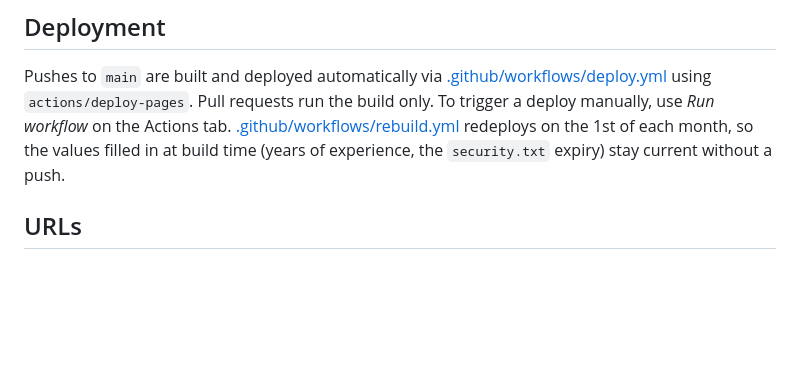
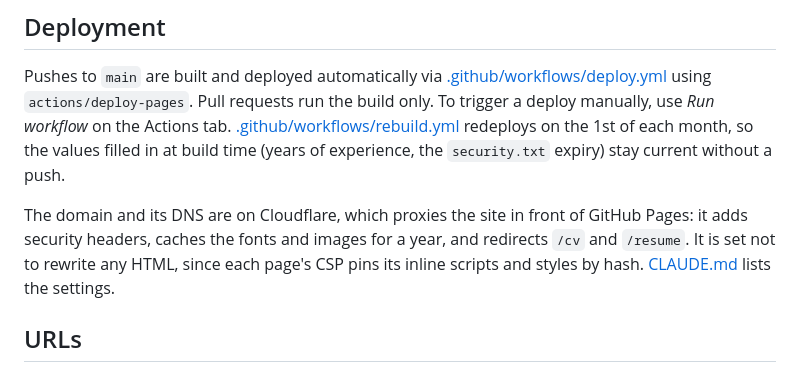
Before and after one commit to souravas/souravas.github.io, a Markdown page: README.md, the part around the change. Drawn GitHub-style; blank space fills up the shorter version.

```diff
--- a/README.md
+++ b/README.md
@@ -14,6 +14,8 @@ npm run preview   # preview the production build
 ## Deployment
 
 Pushes to `main` are built and deployed automatically via [.github/workflows/deploy.yml](.github/workflows/deploy.yml) using `actions/deploy-pages`. Pull requests run the build only. To trigger a deploy manually, use *Run workflow* on the Actions tab. [.github/workflows/rebuild.yml](.github/workflows/rebuild.yml) redeploys on the 1st of each month, so the values filled in at build time (years of experience, the `security.txt` expiry) stay current without a push.
+
+The domain and its DNS are on Cloudflare, which proxies the site in front of GitHub Pages: it adds security headers, caches the fonts and images for a year, and redirects `/cv` and `/resume`. It is set not to rewrite any HTML, since each page's CSP pins its inline scripts and styles by hash. [CLAUDE.md](CLAUDE.md#cloudflare) lists the settings.
 
 ## URLs
 
```
Also changed, not shown: CLAUDE.md (+13 -3 lines).
